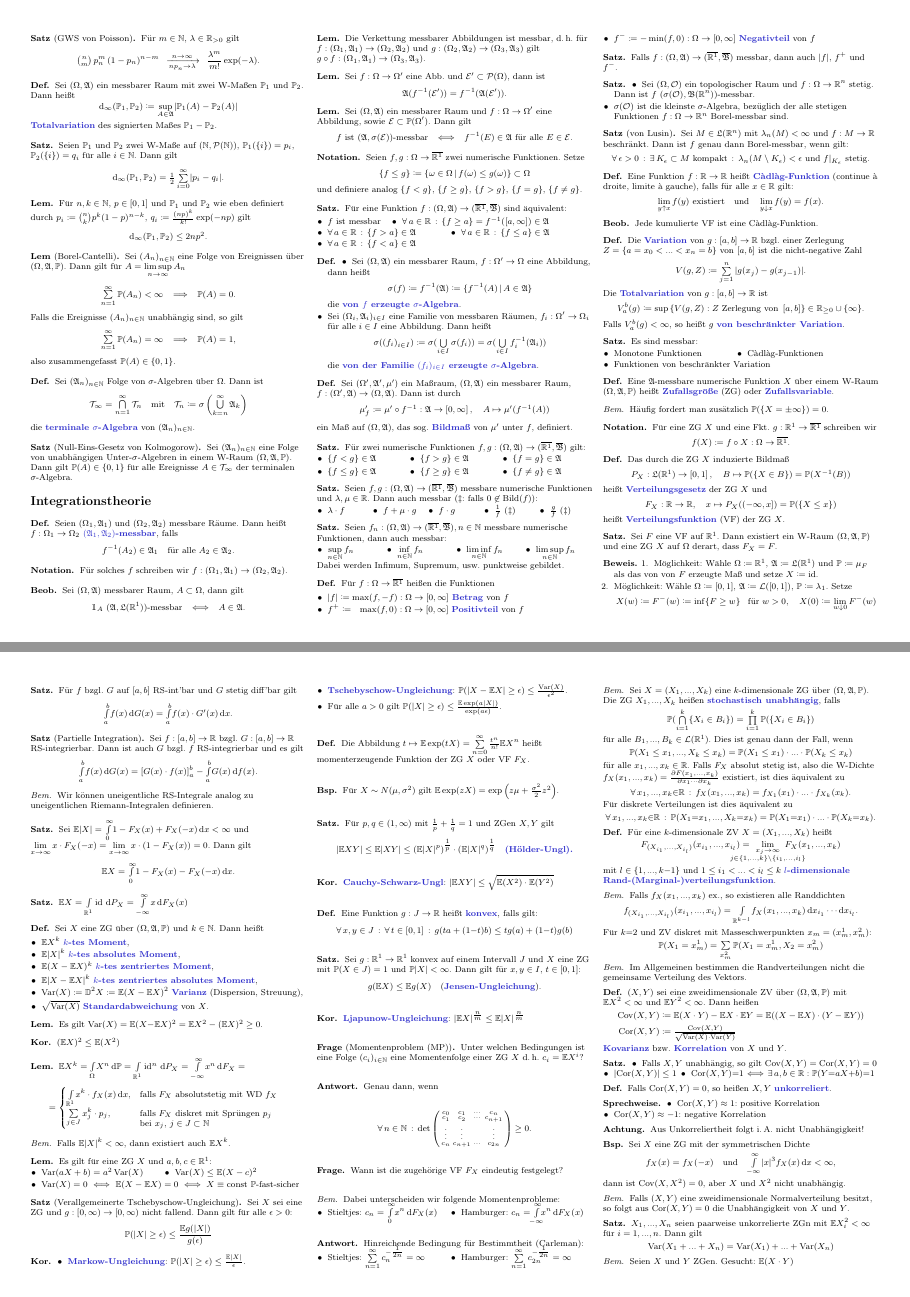
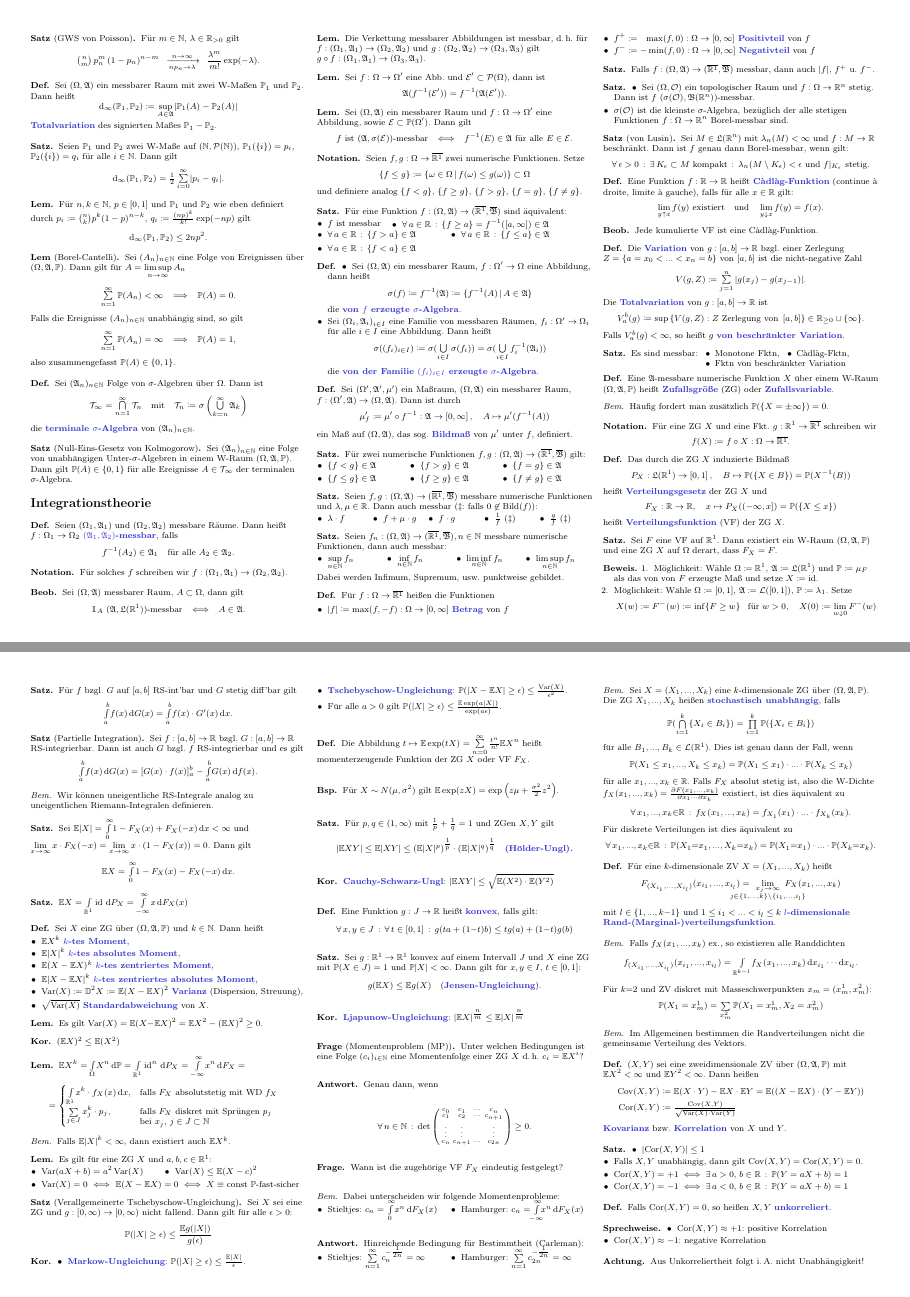
Before and after one commit to timjb/uni-spicker, a LaTeX document (stochi1.tex): pages 4 and 7 of 8 before the commit and pages 4 and 7 of 9 after it, joined at a grey line. The pictures show the PDF file stochi1.pdf that the author committed with the source.

Commit message:
Verbesserungen an Stochastik-1-Zusammenfassung

```diff
--- a/stochi1.tex
+++ b/stochi1.tex
@@ -1003,7 +1003,7 @@
 \end{defn}
 
 \begin{satz}
-  Falls $f : (\Omega, \Alg) \to (\ER, \overline\Bor)$ messbar, dann auch $\abs{f}$, $f^+$ und $f^-$.
+  Falls $f : (\Omega, \Alg) \to (\ER, \overline\Bor)$ messbar, dann auch $\abs{f}$, $f^+$ u. $f^-$.
 \end{satz}
 
 
@@ -1039,14 +1039,12 @@
 \end{defn}
 
 \begin{satz}
-  Es sind messbar:
-  \begin{itemize}
-    \begin{multicols}{2}
-      \item Monotone Funktionen
-      \item Càdlàg-Funktionen
-    \end{multicols}
-    \item Funktionen von beschränkter Variation
-  \end{itemize}
+  Es sind messbar: \enspace
+  \begin{minipage}[t]{0.6 \linewidth}
+    \inlineitem{Monotone Fktn,} \enspace
+    \inlineitem{Càdlàg-Fktn,} \\
+    \inlineitem{Fktn von beschränkter Variation}
+  \end{minipage}
 \end{satz}
 
 \begin{defn}
@@ -1771,9 +1769,10 @@
 
 \begin{satz}
   \begin{itemize}
-    \item Falls $X, Y$ unabhängig, so gilt $\cov(X, Y) = \cor(X, Y) = 0$
-    \miniitem{0.28 \linewidth}{$\abs{\cor(X, Y)} \leq 1$}
-    \miniitem{0.70 \linewidth}{$\cor(X, Y) {=} 1 \!\iff\! \exists \, a,b \in \R : \P(Y {=} aX {+} b) {=} 1$}
+    \item $\abs{\cor(X, Y)} \leq 1$
+    \item Falls $X, Y$ unabhängig, dann gilt $\cov(X, Y) = \cor(X, Y) = 0$.
+    \item $\cor(X, Y) = +1 \iff \ex{a > 0, \, b \in \R} \P(Y = aX + b) = 1$
+    \item $\cor(X, Y) = -1 \iff \ex{a < 0, \, b \in \R} \P(Y = aX + b) = 1$
   \end{itemize}
 \end{satz}
 
```
Also changed, not shown: stochi1.pdf, stochi1.tex (8 more changed lines).
